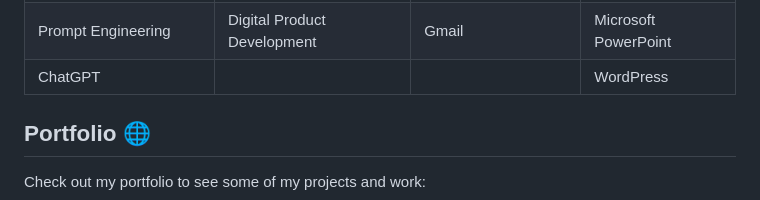
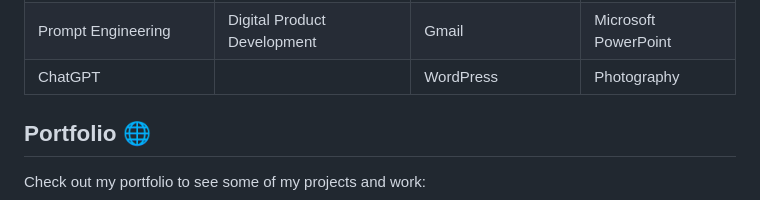
Before and after one commit to jaynirmal248/jaynirmal248, a Markdown page: README.md, the part around the change. GitHub-like rendering.

```diff
--- a/README.md
+++ b/README.md
@@ -37,7 +37,7 @@ Digital solutions with heart, flexibility, and a dash of wild inspiration (only
 | Google Gemini | Advertising | Web Content Writing | Music Theory |
 | Prompt Design | Presentations using AI | WordPress Development | Chatbot Development |
 | Prompt Engineering | Digital Product Development | Gmail | Microsoft PowerPoint |
-| ChatGPT | | | WordPress |
+| ChatGPT | | WordPress | Photography |
 
 ## Portfolio 🌐
 
```
